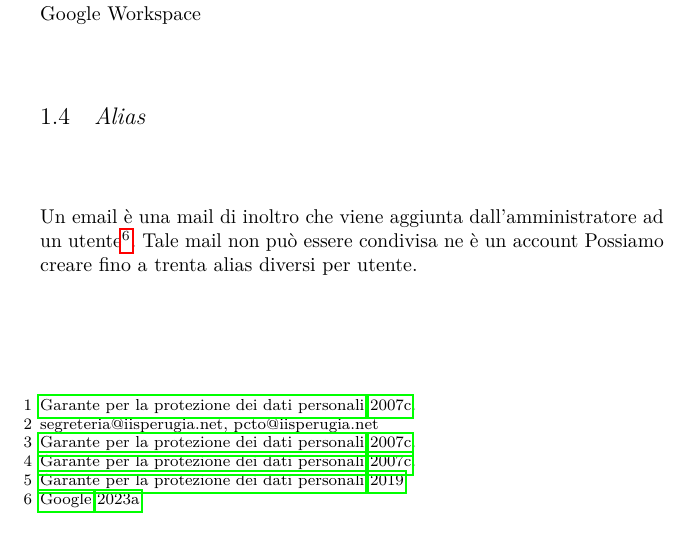
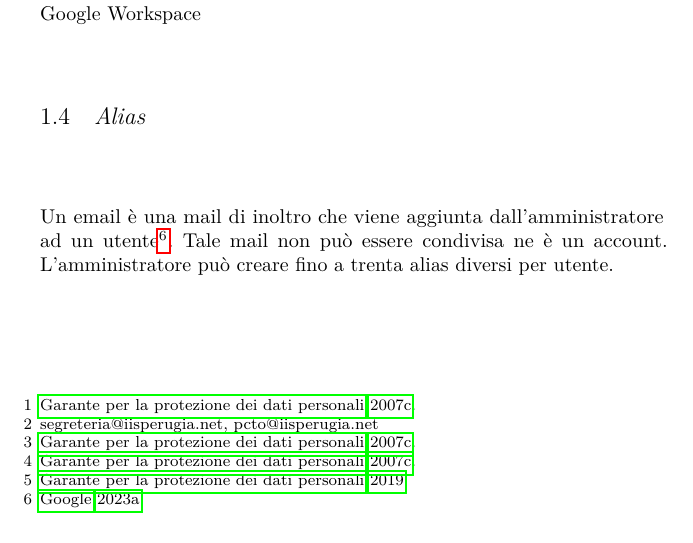
Before and after one commit to trim1962/mailistuzionale, a LaTeX thesis (UsoMail.tex, which reads mailistituzionale.tex): part of page 8 of 53, cut so that both start at the same text. Compiled offline with LuaLaTeX.

Commit message:
alias correzione

```diff
--- a/mailistituzionale.tex
+++ b/mailistituzionale.tex
@@ -72,8 +72,8 @@ può recuperare i propri dati trasferendo  la sua utenza.
 
 La MI permette l'utilizzo all'utente delle varie applicazioni che formano \textenglish{Google Workspace}
 \section{Alias}
-Un email\index{Mail!Alias} è una mail di inoltro che viene aggiunta dall'amministratore ad un utente\footcite{Google2023d}. Tale mail non può essere condivisa ne è un account
-Possiamo creare fino a trenta alias diversi per utente.
+Un email\index{Mail!Alias} è una mail di inoltro che viene aggiunta dall'amministratore ad un utente\footcite{Google2023d}. Tale mail non può essere condivisa ne è un account.
+L'amministratore può creare fino a trenta alias diversi per utente.
 \begin{center}
 
 \begin{tabular}{lll}
```
Also changed, not shown: UsoMail.pdf.
